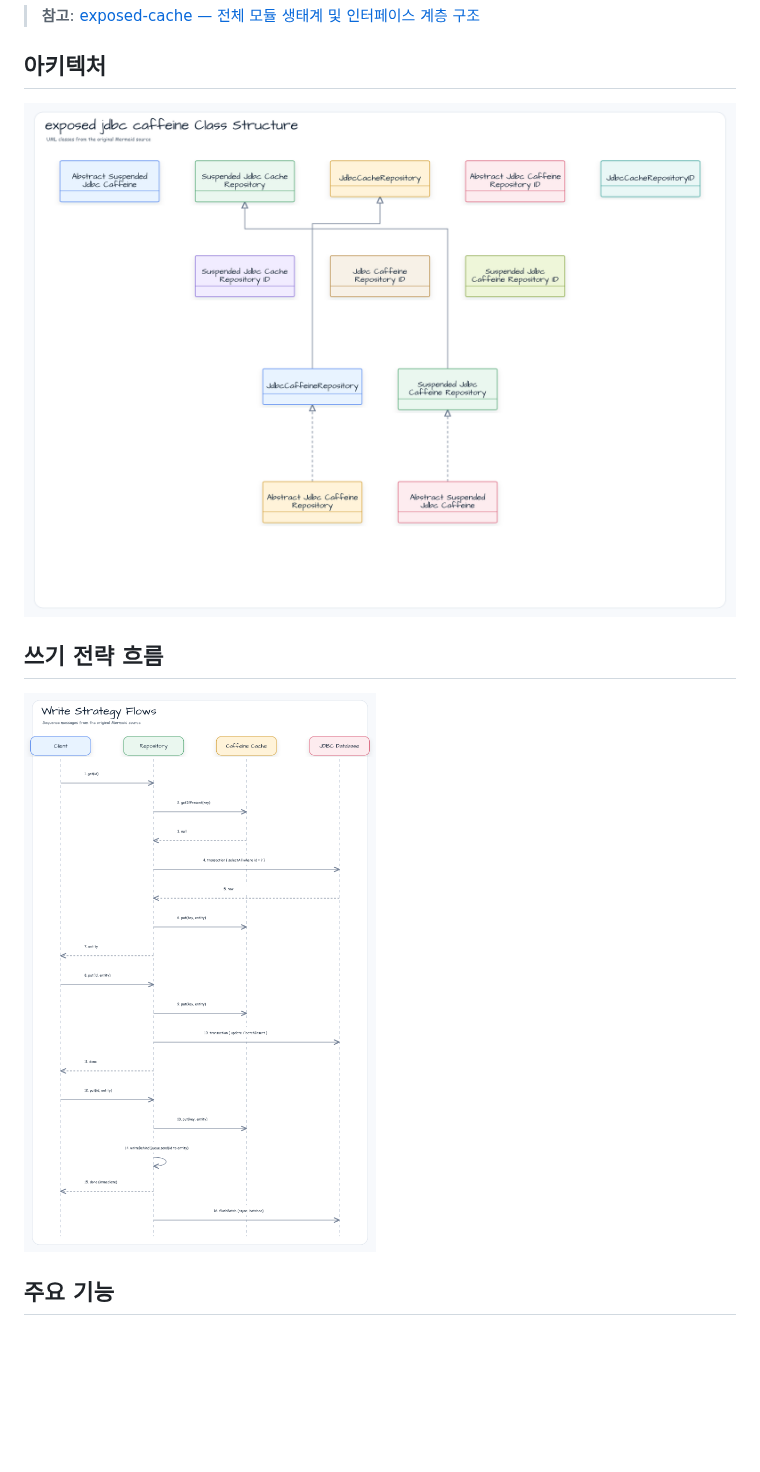
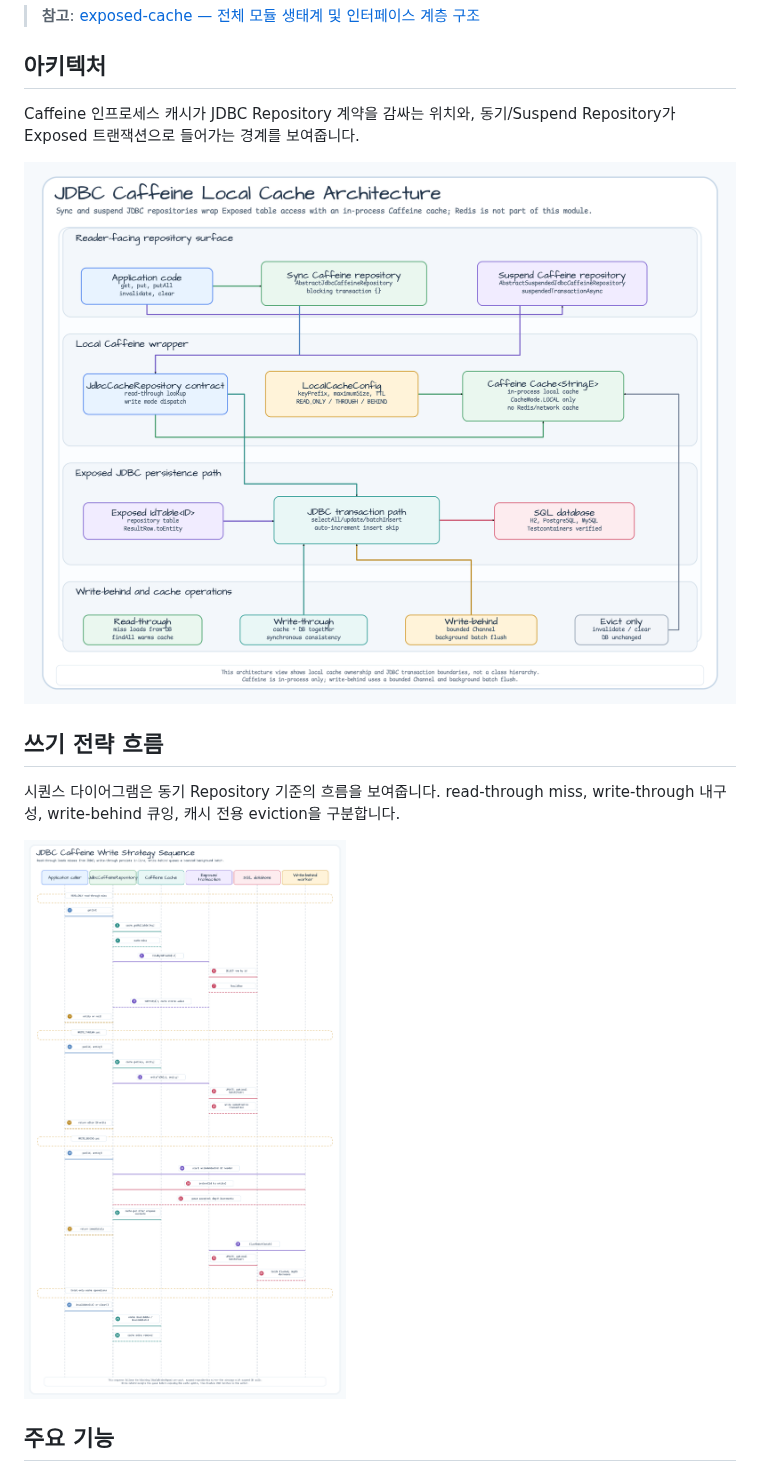
Before and after one commit to bluetape4k/bluetape4k-exposed, a Markdown page: exposed/exposed-jdbc-caffeine/README.ko.md, the part around the change. Drawn GitHub-style; pictures changed too: docs/images/readme-diagrams/exposed-exposed-jdbc-caffeine-diagram-01.png, docs/images/readme-diagrams/exposed-exposed-jdbc-caffeine-sequence-01.png; blank space fills up the shorter version.

```diff
--- a/exposed/exposed-jdbc-caffeine/README.ko.md
+++ b/exposed/exposed-jdbc-caffeine/README.ko.md
@@ -10,9 +10,13 @@ Caffeine 로컬(인프로세스) 캐시를 사용하는 Exposed JDBC 저장소
 
 ## 아키텍처
 
-![exposed jdbc caffeine Class Structure diagram](../../docs/images/readme-diagrams/exposed-exposed-jdbc-caffeine-diagram-01.png)
+Caffeine 인프로세스 캐시가 JDBC Repository 계약을 감싸는 위치와, 동기/Suspend Repository가 Exposed 트랜잭션으로 들어가는 경계를 보여줍니다.
+
+![JDBC Caffeine local cache architecture diagram](../../docs/images/readme-diagrams/exposed-exposed-jdbc-caffeine-diagram-01.png)
 
 ## 쓰기 전략 흐름
+
+시퀀스 다이어그램은 동기 Repository 기준의 흐름을 보여줍니다. read-through miss, write-through 내구성, write-behind 큐잉, 캐시 전용 eviction을 구분합니다.
 
 ![JDBC Caffeine write strategy flow diagram](../../docs/images/readme-diagrams/exposed-exposed-jdbc-caffeine-sequence-01.png)
 
```
Also changed, not shown: exposed/exposed-jdbc-caffeine/README.md (+5 -1 lines), 2 other files.
